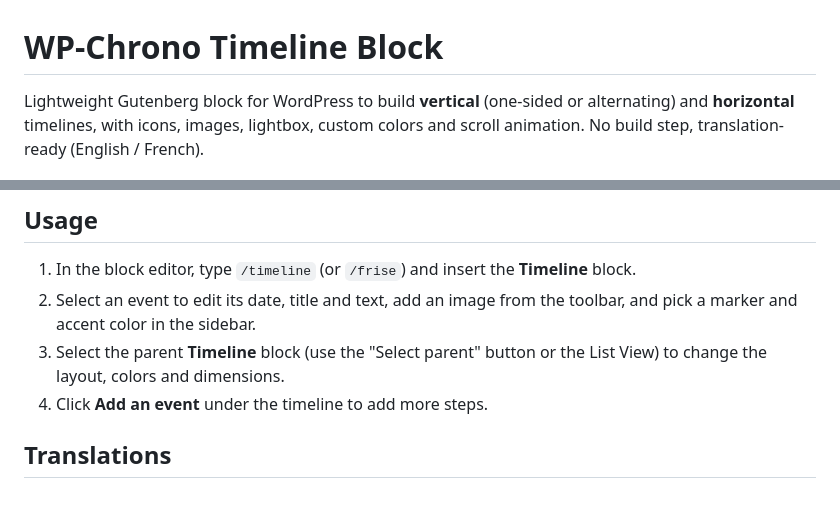
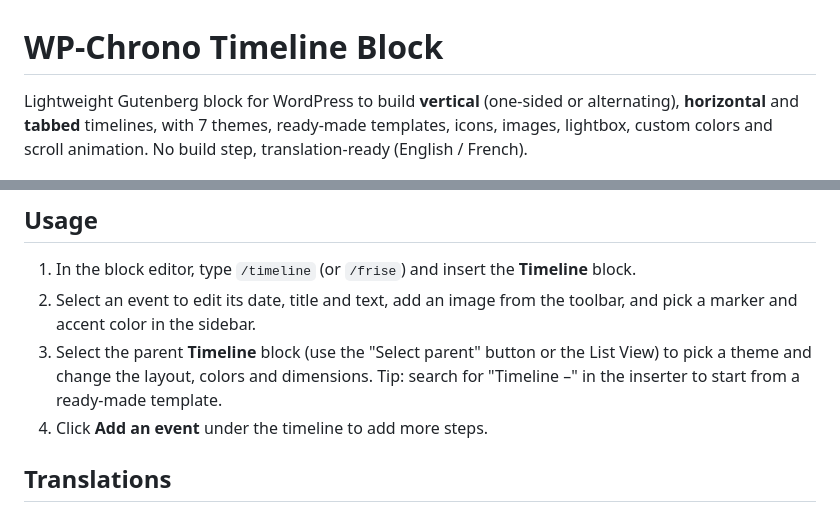
Before and after one commit to cedlelensois-lang/WP-Chrono-timeline-block, a Markdown page: README.md, 2 parts joined by grey strips. GitHub-like rendering.

```diff
--- a/README.md
+++ b/README.md
@@ -1,6 +1,6 @@
 # WP-Chrono Timeline Block
 
-Lightweight Gutenberg block for WordPress to build **vertical** (one-sided or alternating) and **horizontal** timelines, with icons, images, lightbox, custom colors and scroll animation. No build step, translation-ready (English / French).
+Lightweight Gutenberg block for WordPress to build **vertical** (one-sided or alternating), **horizontal** and **tabbed** timelines, with 7 themes, ready-made templates, icons, images, lightbox, custom colors and scroll animation. No build step, translation-ready (English / French).
 
 ![Timeline example](.github/screenshot-layouts.png)
 
@@ -33,7 +38,8 @@ You can also copy the folder directly into `wp-content/plugins/`.
 
 1. In the block editor, type `/timeline` (or `/frise`) and insert the **Timeline** block.
 2. Select an event to edit its date, title and text, add an image from the toolbar, and pick a marker and accent color in the sidebar.
-3. Select the parent **Timeline** block (use the "Select parent" button or the List View) to change the layout, colors and dimensions.
+3. Select the parent **Timeline** block (use the "Select parent" button or the List View) to pick a theme and change the layout, colors and dimensions.
+   Tip: search for "Timeline –" in the inserter to start from a ready-made template.
 4. Click **Add an event** under the timeline to add more steps.
 
 ## Translations
```
Also changed, not shown: other parts of README.md (+13 -1 lines), .github/screenshot-themes.png (added), 11 other files.
